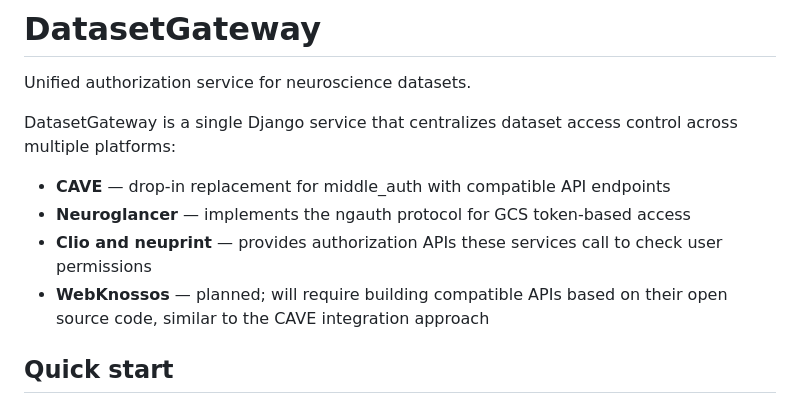
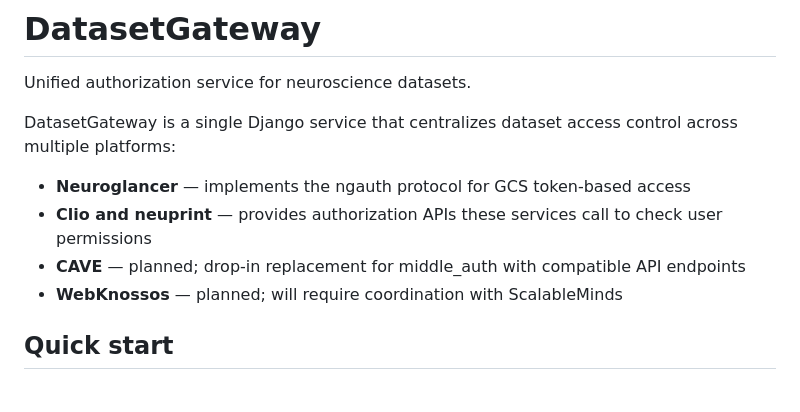
Before and after one commit to JaneliaSciComp/DatasetGateway, a Markdown page: README.md, the part around the change. Drawn GitHub-style.

Commit message:
Revise CAVE and WebKnossos project details
Updated project descriptions for CAVE and WebKnossos.

```diff
--- a/README.md
+++ b/README.md
@@ -5,12 +5,11 @@ Unified authorization service for neuroscience datasets.
 DatasetGateway is a single Django service that centralizes dataset access control
 across multiple platforms:
 
-- **CAVE** — drop-in replacement for middle_auth with compatible API endpoints
 - **Neuroglancer** — implements the ngauth protocol for GCS token-based access
 - **Clio and neuprint** — provides authorization APIs these services call to
   check user permissions
-- **WebKnossos** — planned; will require building compatible APIs based on
-  their open source code, similar to the CAVE integration approach
+- **CAVE** — planned; drop-in replacement for middle_auth with compatible API endpoints
+- **WebKnossos** — planned; will require coordination with ScalableMinds
 
 ## Quick start
 
```
